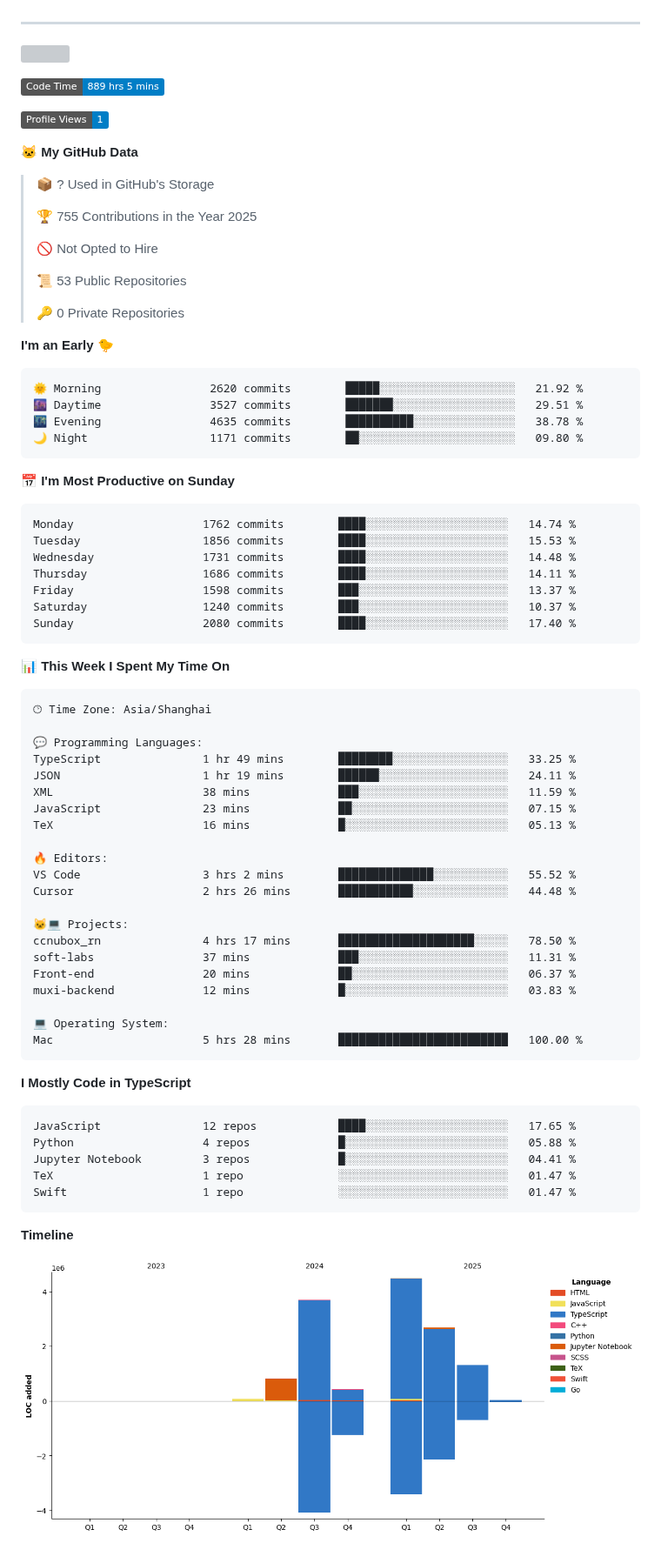
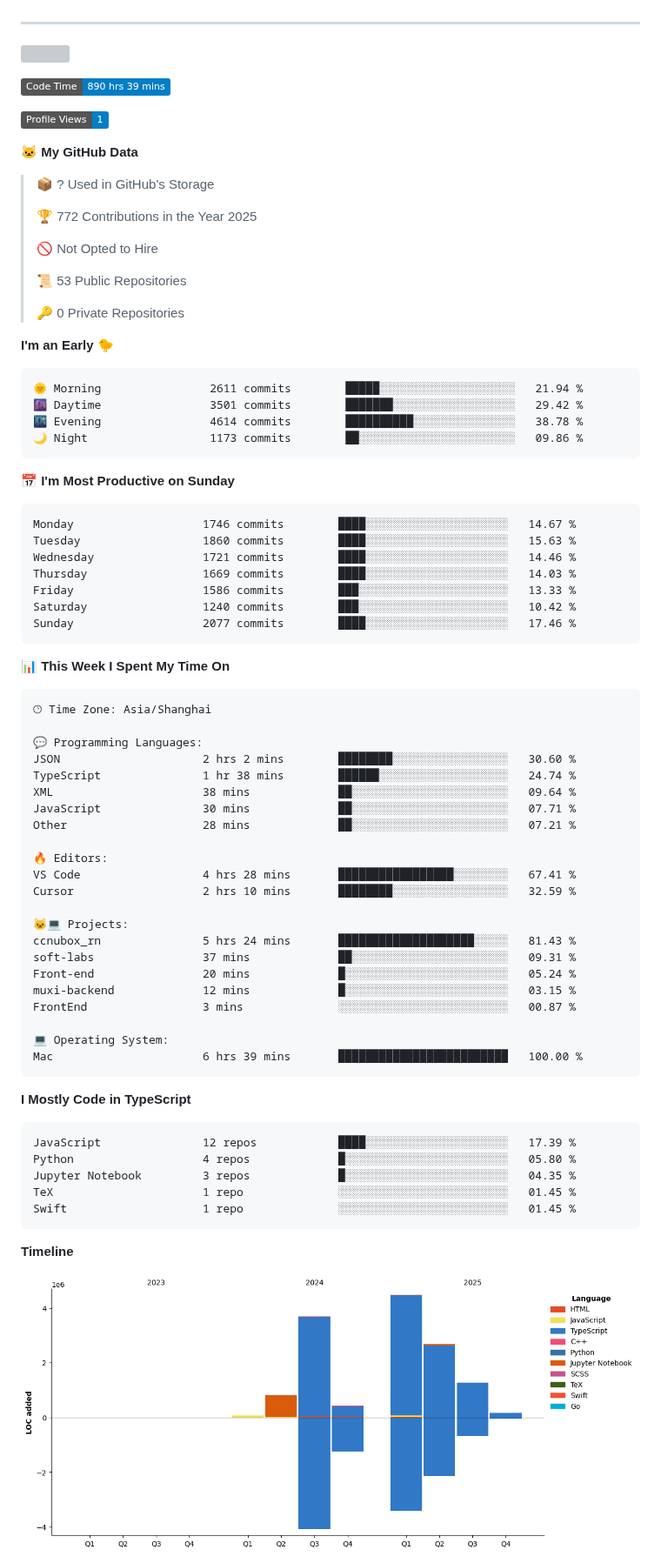
Before and after one commit to eleliauk/eleliauk, a Markdown page: README.md, the part around one of its changes. Shown at 87% size. GitHub-like rendering; pictures changed too: assets/bar_graph.png; badges without logos; grey boxes are pictures that could not be loaded.

Commit message:
Updated with Dev Metrics

````diff
--- a/README.md
+++ b/README.md
@@ -23,7 +23,7 @@ const eleliauk = Object.create(FrontEndDeveloper)
 [![](https://img.shields.io/endpoint?url=https://awards.antv.vision/eleliauk-g2-contributor.json)](https://github.com/antvis/g2)
 
 <!--START_SECTION:waka-->
-![Code Time](http://img.shields.io/badge/Code%20Time-889%20hrs%205%20mins-blue)
+![Code Time](http://img.shields.io/badge/Code%20Time-890%20hrs%2039%20mins-blue)
 
 ![Profile Views](http://img.shields.io/badge/Profile%20Views-1-blue)
 
@@ -31,7 +31,7 @@ const eleliauk = Object.create(FrontEndDeveloper)
 
 > 📦 ? Used in GitHub's Storage
  >
-> 🏆 755 Contributions in the Year 2025
+> 🏆 772 Contributions in the Year 2025
  >
 > 🚫 Not Opted to Hire
  >
@@ -42,21 +42,21 @@ const eleliauk = Object.create(FrontEndDeveloper)
 **I'm an Early 🐤**
 
 ```text
-🌞 Morning                2620 commits        █████░░░░░░░░░░░░░░░░░░░░   21.92 %
-🌆 Daytime                3527 commits        ███████░░░░░░░░░░░░░░░░░░   29.51 %
-🌃 Evening                4635 commits        ██████████░░░░░░░░░░░░░░░   38.78 %
-🌙 Night                  1171 commits        ██░░░░░░░░░░░░░░░░░░░░░░░   09.80 %
+🌞 Morning                2611 commits        █████░░░░░░░░░░░░░░░░░░░░   21.94 %
+🌆 Daytime                3501 commits        ███████░░░░░░░░░░░░░░░░░░   29.42 %
+🌃 Evening                4614 commits        ██████████░░░░░░░░░░░░░░░   38.78 %
+🌙 Night                  1173 commits        ██░░░░░░░░░░░░░░░░░░░░░░░   09.86 %
 ```
 📅 **I'm Most Productive on Sunday**
 
 ```text
-Monday                   1762 commits        ████░░░░░░░░░░░░░░░░░░░░░   14.74 %
-Tuesday                  1856 commits        ████░░░░░░░░░░░░░░░░░░░░░   15.53 %
-Wednesday                1731 commits        ████░░░░░░░░░░░░░░░░░░░░░   14.48 %
-Thursday                 1686 commits        ████░░░░░░░░░░░░░░░░░░░░░   14.11 %
-Friday                   1598 commits        ███░░░░░░░░░░░░░░░░░░░░░░   13.37 %
-Saturday                 1240 commits        ███░░░░░░░░░░░░░░░░░░░░░░   10.37 %
-Sunday                   2080 commits        ████░░░░░░░░░░░░░░░░░░░░░   17.40 %
+Monday                   1746 commits        ████░░░░░░░░░░░░░░░░░░░░░   14.67 %
+Tuesday                  1860 commits        ████░░░░░░░░░░░░░░░░░░░░░   15.63 %
+Wednesday                1721 commits        ████░░░░░░░░░░░░░░░░░░░░░   14.46 %
+Thursday                 1669 commits        ████░░░░░░░░░░░░░░░░░░░░░   14.03 %
+Friday                   1586 commits        ███░░░░░░░░░░░░░░░░░░░░░░   13.33 %
+Saturday                 1240 commits        ███░░░░░░░░░░░░░░░░░░░░░░   10.42 %
+Sunday                   2077 commits        ████░░░░░░░░░░░░░░░░░░░░░   17.46 %
 ```
 
 
@@ -66,34 +66,35 @@ Sunday                   2080 commits        ████░░░░░░░
 🕑︎ Time Zone: Asia/Shanghai
 
 💬 Programming Languages:
-TypeScript               1 hr 49 mins        ████████░░░░░░░░░░░░░░░░░   33.25 %
-JSON                     1 hr 19 mins        ██████░░░░░░░░░░░░░░░░░░░   24.11 %
-XML                      38 mins             ███░░░░░░░░░░░░░░░░░░░░░░   11.59 %
-JavaScript               23 mins             ██░░░░░░░░░░░░░░░░░░░░░░░   07.15 %
-TeX                      16 mins             █░░░░░░░░░░░░░░░░░░░░░░░░   05.13 %
+JSON                     2 hrs 2 mins        ████████░░░░░░░░░░░░░░░░░   30.60 %
+TypeScript               1 hr 38 mins        ██████░░░░░░░░░░░░░░░░░░░   24.74 %
+XML                      38 mins             ██░░░░░░░░░░░░░░░░░░░░░░░   09.64 %
+JavaScript               30 mins             ██░░░░░░░░░░░░░░░░░░░░░░░   07.71 %
+Other                    28 mins             ██░░░░░░░░░░░░░░░░░░░░░░░   07.21 %
 
 🔥 Editors:
-VS Code                  3 hrs 2 mins        ██████████████░░░░░░░░░░░   55.52 %
-Cursor                   2 hrs 26 mins       ███████████░░░░░░░░░░░░░░   44.48 %
+VS Code                  4 hrs 28 mins       █████████████████░░░░░░░░   67.41 %
+Cursor                   2 hrs 10 mins       ████████░░░░░░░░░░░░░░░░░   32.59 %
 
 🐱‍💻 Projects:
-ccnubox_rn               4 hrs 17 mins       ████████████████████░░░░░   78.50 %
-soft-labs                37 mins             ███░░░░░░░░░░░░░░░░░░░░░░   11.31 %
-Front-end                20 mins             ██░░░░░░░░░░░░░░░░░░░░░░░   06.37 %
-muxi-backend             12 mins             █░░░░░░░░░░░░░░░░░░░░░░░░   03.83 %
+ccnubox_rn               5 hrs 24 mins       ████████████████████░░░░░   81.43 %
+soft-labs                37 mins             ██░░░░░░░░░░░░░░░░░░░░░░░   09.31 %
+Front-end                20 mins             █░░░░░░░░░░░░░░░░░░░░░░░░   05.24 %
+muxi-backend             12 mins             █░░░░░░░░░░░░░░░░░░░░░░░░   03.15 %
+FrontEnd                 3 mins              ░░░░░░░░░░░░░░░░░░░░░░░░░   00.87 %
 
 💻 Operating System:
-Mac                      5 hrs 28 mins       █████████████████████████   100.00 %
+Mac                      6 hrs 39 mins       █████████████████████████   100.00 %
 ```
 
 **I Mostly Code in TypeScript**
 
 ```text
-JavaScript               12 repos            ████░░░░░░░░░░░░░░░░░░░░░   17.65 %
-Python                   4 repos             █░░░░░░░░░░░░░░░░░░░░░░░░   05.88 %
-Jupyter Notebook         3 repos             █░░░░░░░░░░░░░░░░░░░░░░░░   04.41 %
-TeX                      1 repo              ░░░░░░░░░░░░░░░░░░░░░░░░░   01.47 %
-Swift                    1 repo              ░░░░░░░░░░░░░░░░░░░░░░░░░   01.47 %
+JavaScript               12 repos            ████░░░░░░░░░░░░░░░░░░░░░   17.39 %
+Python                   4 repos             █░░░░░░░░░░░░░░░░░░░░░░░░   05.80 %
+Jupyter Notebook         3 repos             █░░░░░░░░░░░░░░░░░░░░░░░░   04.35 %
+TeX                      1 repo              ░░░░░░░░░░░░░░░░░░░░░░░░░   01.45 %
+Swift                    1 repo              ░░░░░░░░░░░░░░░░░░░░░░░░░   01.45 %
 ```
 
 
````
Also changed, not shown: other parts of README.md (+1 -1 lines).
